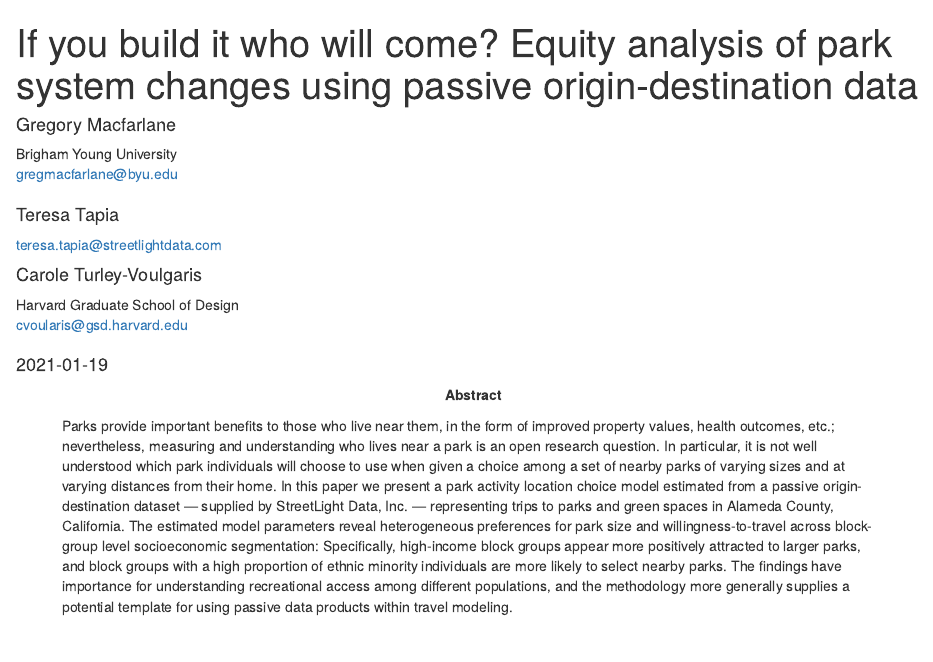
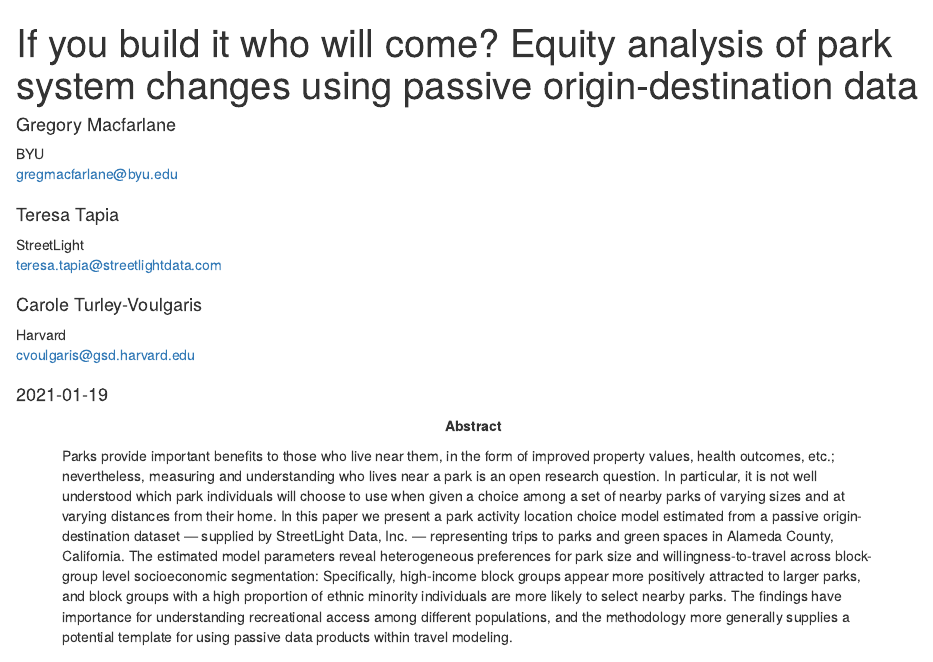
Before and after one commit to byu-transpolab/alameda_destinationchoice, an R Markdown document (index.Rmd): the page in a window 1100 px wide, from its top. Rendered offline with R 4.5, knitr and Pandoc, with nearby package versions; drawn as R Markdown's standard HTML page in place of the format the file asks for; a font, style sheet, LaTeX package, included part or bibliography that could not be used is replaced or left out.

Commit message:
Update affiliations

```diff
--- a/index.Rmd
+++ b/index.Rmd
@@ -3,5 +3,5 @@ title: "If you build it who will come? Equity analysis of park system changes us
 author:
   - name: Gregory Macfarlane
     email: gregmacfarlane@byu.edu
-    affiliation: Brigham Young University
+    affiliation: BYU
     footnote: 1
@@ -11,12 +9,15 @@ author:
     email: teresa.tapia@streetlightdata.com
+    affiliation: StreetLight
   - name: Carole Turley-Voulgaris
-    email: cvoularis@gsd.harvard.edu
-    affiliation: Harvard Graduate School of Design
+    email: cvoulgaris@gsd.harvard.edu
+    affiliation: Harvard
 address:
-  - code: Brigham Young University
-    address: Civil and Environmental Engineering Department, 430 Engineering Building, Provo, Utah 84602
-  - code: Harvard University
-    address: Some Other Place
+  - code: BYU
+    address: Brigham Young University, Civil and Environmental Engineering Department, 430 Engineering Building, Provo, Utah 84602
+  - code:  Harvard
+    address: Harvard Graduate School of Design, 48 Quincy St, Cambridge, Massachussetts 02138
+  - code: StreetLight
+    address: StreetLight Data, Inc., San Francisco, California
 footnote:
   - code: 1
     text: "Corresponding Author"
```
Also changed, not shown: index.Rmd (2 more changed lines).
